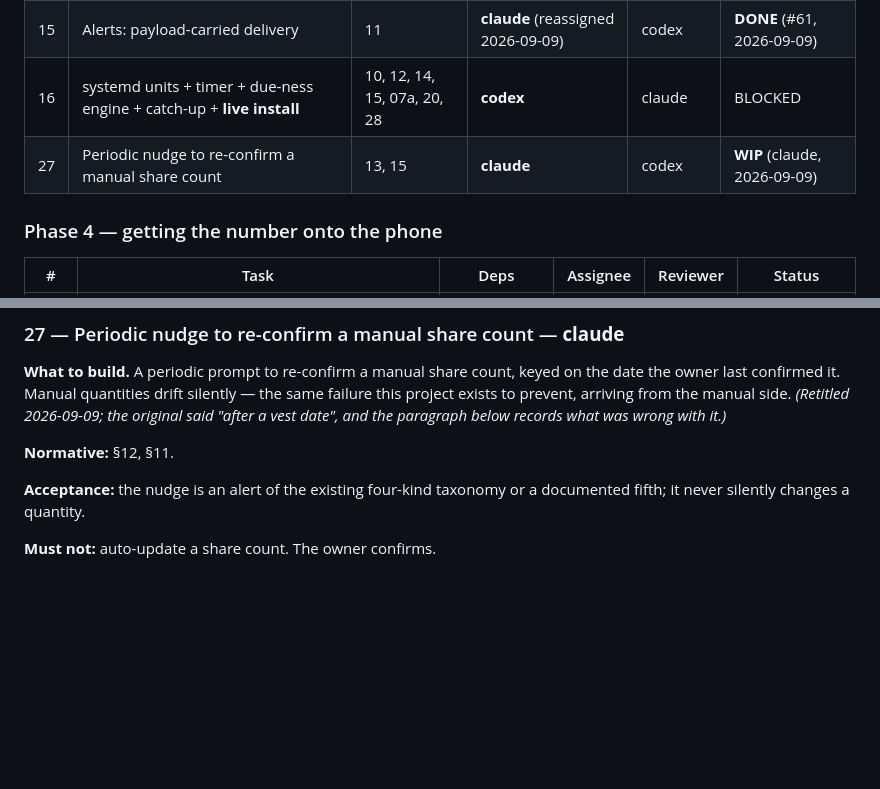
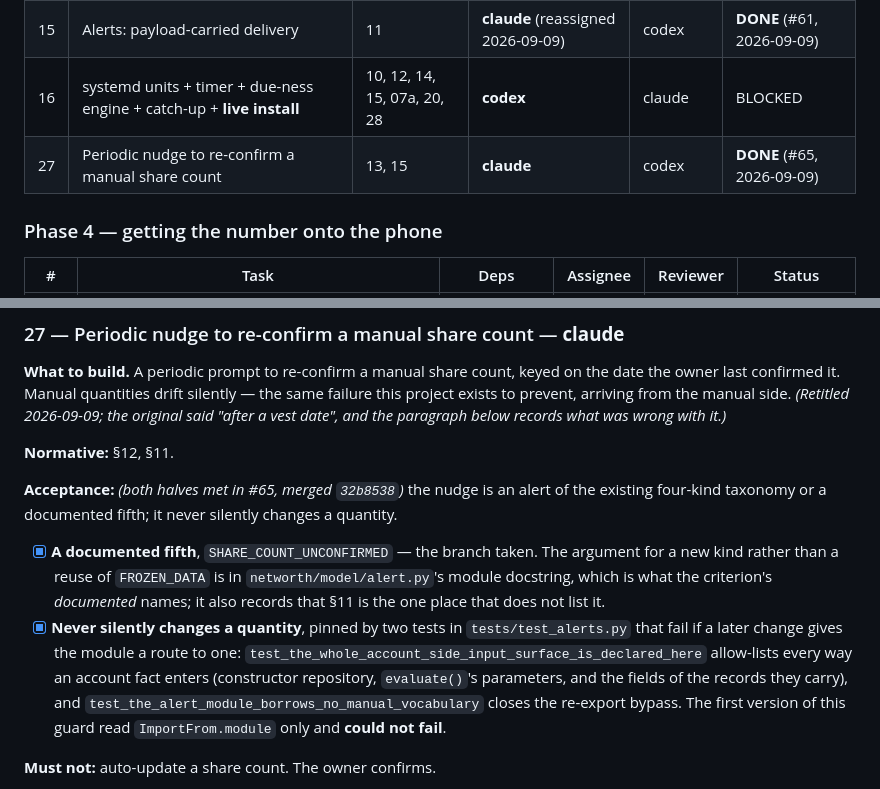
Before and after one commit to orzzzl/networth, a Markdown page: tasks/README.md, 2 parts joined by grey strips. Rendered like a GitHub page; blank space fills up the shorter version.

Commit message:
Board: task 27 is DONE
PR #65 merged as 32b8538. Task 14 stays READY and its carried question
is untouched; nothing depends on 27, so this transition unblocks nothing.

Records which branch of 27's either/or acceptance was taken — a documented
fifth kind, SHARE_COUNT_UNCONFIRMED — and what pins the half that says the
nudge never silently changes a quantity, since a board row saying DONE is
where a later reader stops looking.

```diff
--- a/tasks/README.md
+++ b/tasks/README.md
@@ -99,7 +99,7 @@ that row. He caught it, not us.)
 | 14 | Snapshotter + net-worth computation | 12, 13 | **codex** | claude | **READY** |
 | 15 | Alerts: payload-carried delivery | 11 | **claude** (reassigned 2026-09-09) | codex | **DONE** (#61, 2026-09-09) |
 | 16 | systemd units + timer + due-ness engine + catch-up + **live install** | 10, 12, 14, 15, 07a, 20, 28 | **codex** | claude | BLOCKED |
-| 27 | Periodic nudge to re-confirm a manual share count | 13, 15 | **claude** | codex | **WIP** (claude, 2026-09-09) |
+| 27 | Periodic nudge to re-confirm a manual share count | 13, 15 | **claude** | codex | **DONE** (#65, 2026-09-09) |
 
 ### Phase 4 — getting the number onto the phone
 
@@ -1952,8 +1952,20 @@ original said "after a vest date", and the paragraph below records what was wron
 
 **Normative:** §12, §11.
 
-**Acceptance:** the nudge is an alert of the existing four-kind taxonomy or a documented
-fifth; it never silently changes a quantity.
+**Acceptance:** *(both halves met in #65, merged `32b8538`)* the nudge is an alert of the
+existing four-kind taxonomy or a documented fifth; it never silently changes a quantity.
+
+- [x] **A documented fifth**, `SHARE_COUNT_UNCONFIRMED` — the branch taken. The argument for
+      a new kind rather than a reuse of `FROZEN_DATA` is in `networth/model/alert.py`'s
+      module docstring, which is what the criterion's *documented* names; it also records
+      that §11 is the one place that does not list it.
+- [x] **Never silently changes a quantity**, pinned by two tests in `tests/test_alerts.py`
+      that fail if a later change gives the module a route to one:
+      `test_the_whole_account_side_input_surface_is_declared_here` allow-lists every way an
+      account fact enters (constructor repository, `evaluate()`'s parameters, and the fields
+      of the records they carry), and `test_the_alert_module_borrows_no_manual_vocabulary`
+      closes the re-export bypass. The first version of this guard read `ImportFrom.module`
+      only and **could not fail**.
 
 **Must not:** auto-update a share count. The owner confirms.
 
```
